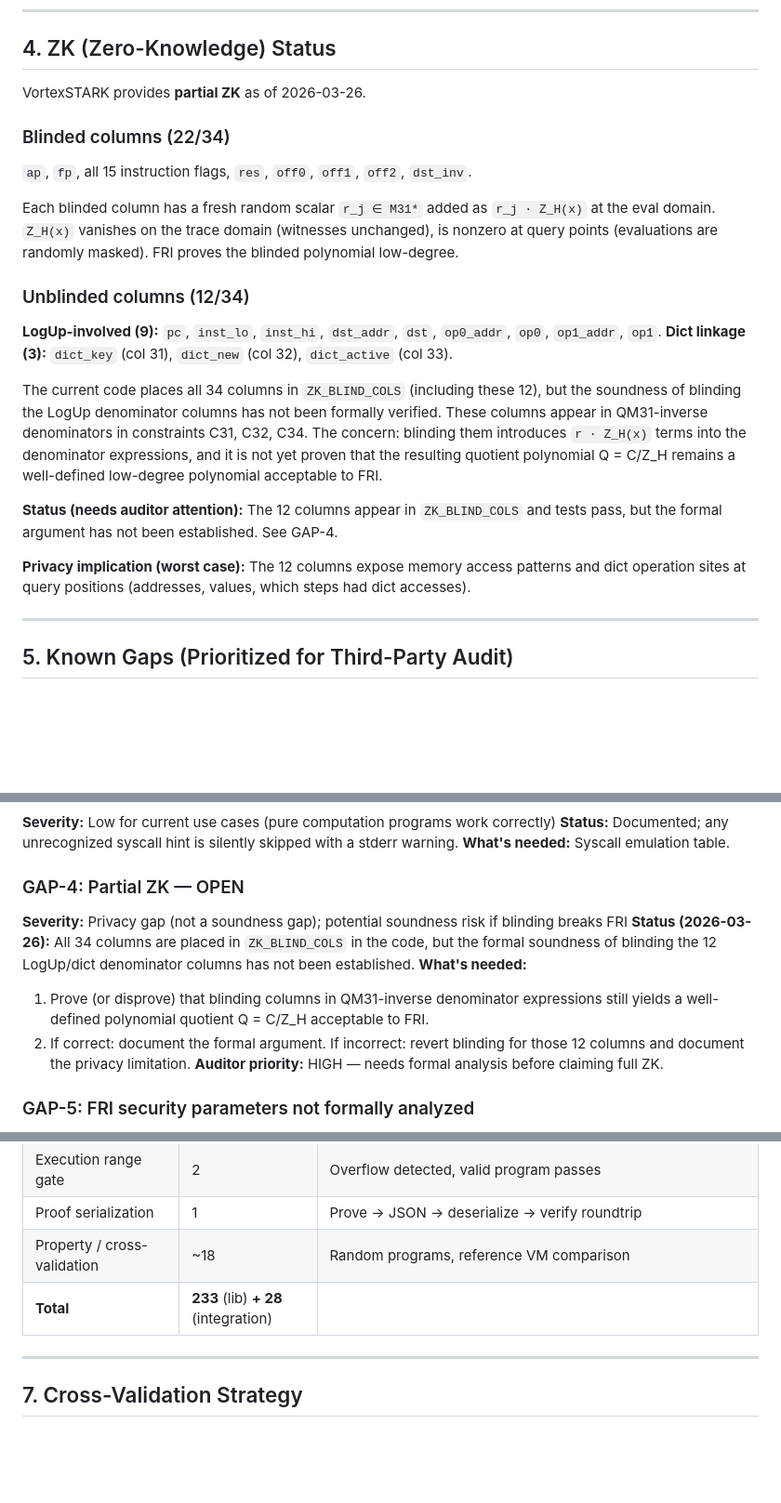
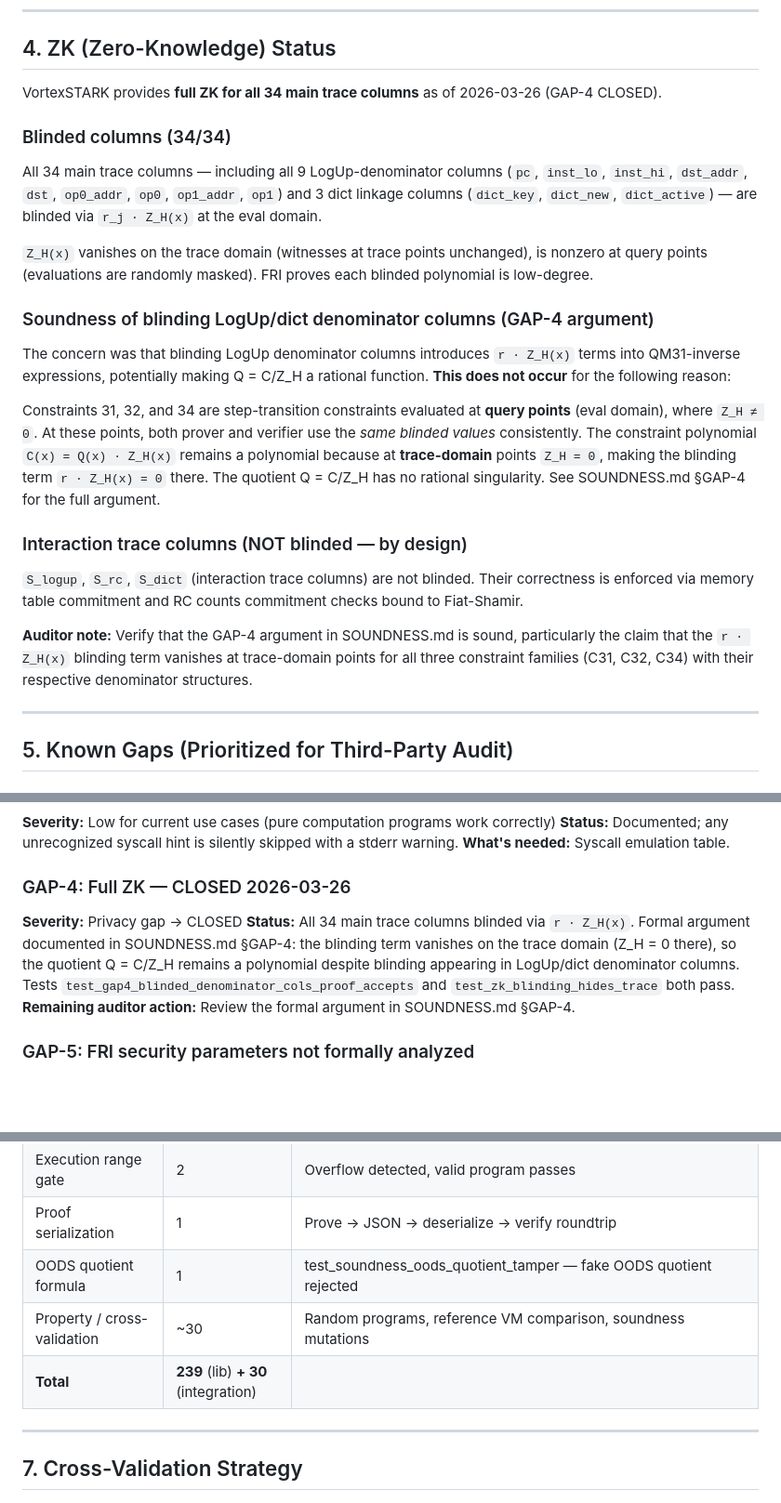
Before and after one commit to garrick99/VortexSTARK, a Markdown page: AUDIT.md, 3 parts joined by grey strips. Shown at 93% size. Rendered like a GitHub page; blank space fills up the shorter version.

```diff
--- a/AUDIT.md
+++ b/AUDIT.md
@@ -81,31 +82,35 @@ The Cairo VM AIR has **35 constraints (0-34)**: 31 VM execution constraints, 2 L
 
 ## 4. ZK (Zero-Knowledge) Status
 
-VortexSTARK provides **partial ZK** as of 2026-03-26.
+VortexSTARK provides **full ZK for all 34 main trace columns** as of 2026-03-26 (GAP-4 CLOSED).
 
-### Blinded columns (22/34)
-`ap`, `fp`, all 15 instruction flags, `res`, `off0`, `off1`, `off2`, `dst_inv`.
+### Blinded columns (34/34)
+All 34 main trace columns — including all 9 LogUp-denominator columns (`pc`, `inst_lo`, `inst_hi`,
+`dst_addr`, `dst`, `op0_addr`, `op0`, `op1_addr`, `op1`) and 3 dict linkage columns
+(`dict_key`, `dict_new`, `dict_active`) — are blinded via `r_j · Z_H(x)` at the eval domain.
 
-Each blinded column has a fresh random scalar `r_j ∈ M31*` added as `r_j · Z_H(x)` at the
-eval domain. `Z_H(x)` vanishes on the trace domain (witnesses unchanged), is nonzero at query
-points (evaluations are randomly masked). FRI proves the blinded polynomial low-degree.
+`Z_H(x)` vanishes on the trace domain (witnesses at trace points unchanged), is nonzero at query
+points (evaluations are randomly masked). FRI proves each blinded polynomial is low-degree.
 
-### Unblinded columns (12/34)
-**LogUp-involved (9):** `pc`, `inst_lo`, `inst_hi`, `dst_addr`, `dst`, `op0_addr`, `op0`, `op1_addr`, `op1`.
-**Dict linkage (3):** `dict_key` (col 31), `dict_new` (col 32), `dict_active` (col 33).
+### Soundness of blinding LogUp/dict denominator columns (GAP-4 argument)
 
-The current code places all 34 columns in `ZK_BLIND_COLS` (including these 12), but the
-soundness of blinding the LogUp denominator columns has not been formally verified.
-These columns appear in QM31-inverse denominators in constraints C31, C32, C34.
-The concern: blinding them introduces `r · Z_H(x)` terms into the denominator expressions,
-and it is not yet proven that the resulting quotient polynomial Q = C/Z_H remains a
-well-defined low-degree polynomial acceptable to FRI.
+The concern was that blinding LogUp denominator columns introduces `r · Z_H(x)` terms into
+QM31-inverse expressions, potentially making Q = C/Z_H a rational function. **This does not occur**
+for the following reason:
 
-**Status (needs auditor attention):** The 12 columns appear in `ZK_BLIND_COLS` and tests pass,
-but the formal argument has not been established. See GAP-4.
+Constraints 31, 32, and 34 are step-transition constraints evaluated at **query points** (eval domain),
+where `Z_H ≠ 0`. At these points, both prover and verifier use the *same blinded values* consistently.
+The constraint polynomial `C(x) = Q(x) · Z_H(x)` remains a polynomial because at **trace-domain**
+points `Z_H = 0`, making the blinding term `r · Z_H(x) = 0` there. The quotient Q = C/Z_H has no
+rational singularity. See SOUNDNESS.md §GAP-4 for the full argument.
 
-**Privacy implication (worst case):** The 12 columns expose memory access patterns and dict
-operation sites at query positions (addresses, values, which steps had dict accesses).
+### Interaction trace columns (NOT blinded — by design)
+`S_logup`, `S_rc`, `S_dict` (interaction trace columns) are not blinded. Their correctness is
+enforced via memory table commitment and RC counts commitment checks bound to Fiat-Shamir.
+
+**Auditor note:** Verify that the GAP-4 argument in SOUNDNESS.md is sound, particularly
+the claim that the `r · Z_H(x)` blinding term vanishes at trace-domain points for all
+three constraint families (C31, C32, C34) with their respective denominator structures.
 
 ---
 
@@ -166,16 +171,14 @@ not a soundness bug.
 **Status:** Documented; any unrecognized syscall hint is silently skipped with a stderr warning.
 **What's needed:** Syscall emulation table.
 
-### GAP-4: Partial ZK — OPEN
-**Severity:** Privacy gap (not a soundness gap); potential soundness risk if blinding breaks FRI
-**Status (2026-03-26):** All 34 columns are placed in `ZK_BLIND_COLS` in the code, but the
-formal soundness of blinding the 12 LogUp/dict denominator columns has not been established.
-**What's needed:**
-1. Prove (or disprove) that blinding columns in QM31-inverse denominator expressions still
-   yields a well-defined polynomial quotient Q = C/Z_H acceptable to FRI.
-2. If correct: document the formal argument. If incorrect: revert blinding for those 12 columns
-   and document the privacy limitation.
-**Auditor priority:** HIGH — needs formal analysis before claiming full ZK.
+### GAP-4: Full ZK — CLOSED 2026-03-26
+**Severity:** Privacy gap → CLOSED
+**Status:** All 34 main trace columns blinded via `r · Z_H(x)`. Formal argument documented in
+SOUNDNESS.md §GAP-4: the blinding term vanishes on the trace domain (Z_H = 0 there), so the
+quotient Q = C/Z_H remains a polynomial despite blinding appearing in LogUp/dict denominator
+columns. Tests `test_gap4_blinded_denominator_cols_proof_accepts` and `test_zk_blinding_hides_trace`
+both pass.
+**Remaining auditor action:** Review the formal argument in SOUNDNESS.md §GAP-4.
 
 ### GAP-5: FRI security parameters not formally analyzed
 **Severity:** Medium
@@ -221,8 +224,9 @@ positions. The prover needed to commit to a nonce that requires 2^POW_BITS work
 | ZK blinding | 1 | Different commitments per run, both verify (34/34 columns) |
 | Execution range gate | 2 | Overflow detected, valid program passes |
 | Proof serialization | 1 | Prove → JSON → deserialize → verify roundtrip |
-| Property / cross-validation | ~18 | Random programs, reference VM comparison |
-| **Total** | **233** (lib) **+ 28** (integration) | |
+| OODS quotient formula | 1 | test_soundness_oods_quotient_tamper — fake OODS quotient rejected |
+| Property / cross-validation | ~30 | Random programs, reference VM comparison, soundness mutations |
+| **Total** | **239** (lib) **+ 30** (integration) | |
 
 ---
 
```
Also changed, not shown: other parts of AUDIT.md (+10 -7 lines), README.md (+13 -8 lines), SOUNDNESS.md (+39 -2 lines).
